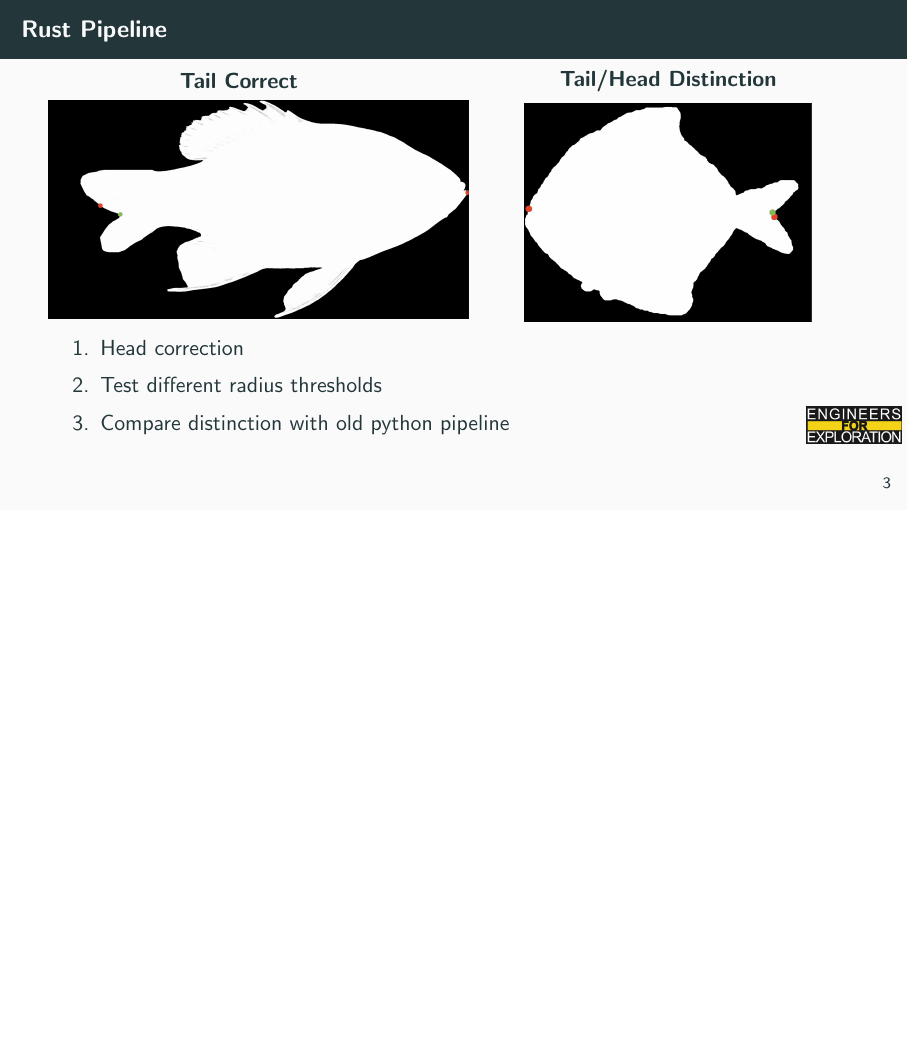
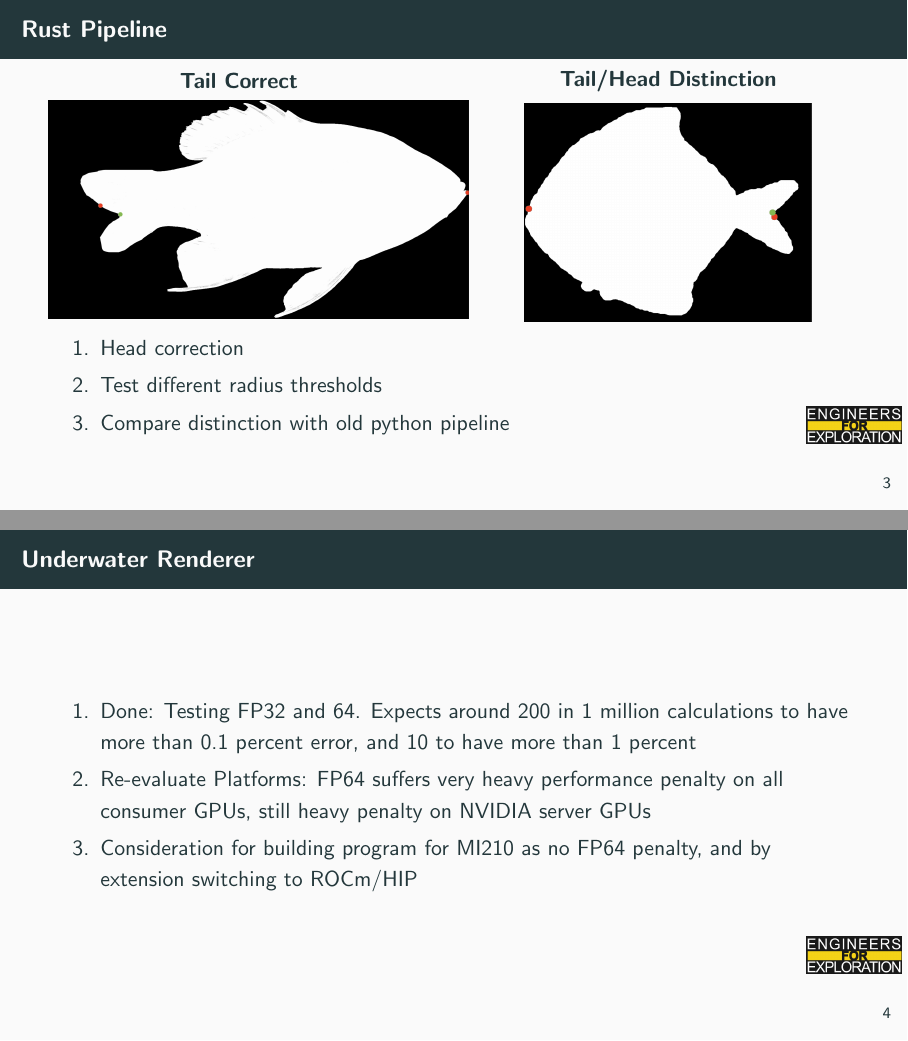
Before and after one commit to UCSD-E4E/weekly_presentations, LaTeX slides (presentation.tex, which reads project_fs_core.tex): page 7 of 10 before the commit and pages 7 and 8 of 11 after it, the two joined at a grey line, the shorter picture padded with empty space. Compiled offline with pdfLaTeX.

Commit message:
Update project_fs_core.tex

```diff
--- a/project_fs_core.tex
+++ b/project_fs_core.tex
@@ -58,3 +58,11 @@
         \item Compare distinction with old python pipeline
     \end{enumerate}
 \end{frame}
+
+\begin{frame}{Underwater Renderer}
+    \begin{enumerate}
+	    \item Done: Testing FP32 and 64. Expects around 200 in 1 million calculations to have more than 0.1 percent error, and 10 to have more than 1 percent
+			\item Re-evaluate Platforms: FP64 suffers very heavy performance penalty on all consumer GPUs, still heavy penalty on NVIDIA server GPUs
+			\item Consideration for building program for MI210 as no FP64 penalty, and by extension switching to ROCm/HIP
+    \end{enumerate}
+\end{frame}
```
